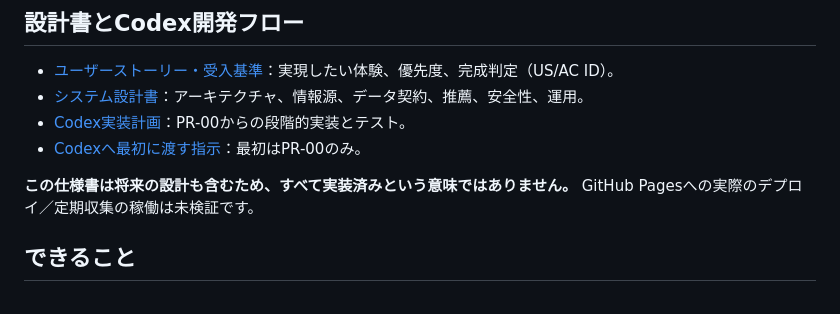
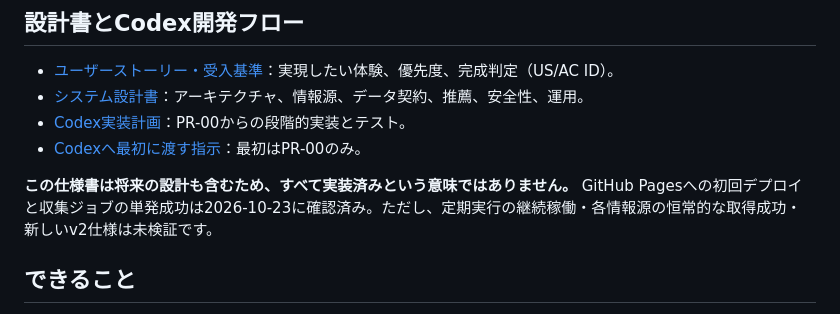
Before and after one commit to miiifa/curiosity-radar, a Markdown page: README.md, the part around the change. Rendered like a GitHub page.

Commit message:
docs: correct first deployment verification status

```diff
--- a/README.md
+++ b/README.md
@@ -9,7 +9,7 @@
 - [Codex実装計画](docs/IMPLEMENTATION_PLAN.md)：PR-00からの段階的実装とテスト。
 - [Codexへ最初に渡す指示](CODEX_START_HERE.md)：最初はPR-00のみ。
 
-**この仕様書は将来の設計も含むため、すべて実装済みという意味ではありません。** GitHub Pagesへの実際のデプロイ／定期収集の稼働は未検証です。
+**この仕様書は将来の設計も含むため、すべて実装済みという意味ではありません。** GitHub Pagesへの初回デプロイと収集ジョブの単発成功は2026-10-23に確認済み。ただし、定期実行の継続稼働・各情報源の恒常的な取得成功・新しいv2仕様は未検証です。
 
 ## できること
 
```
